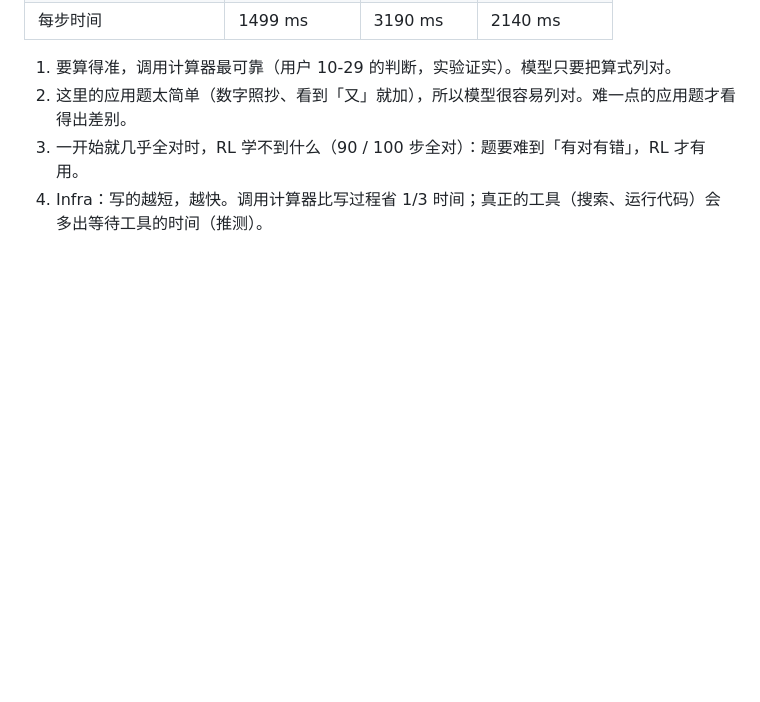
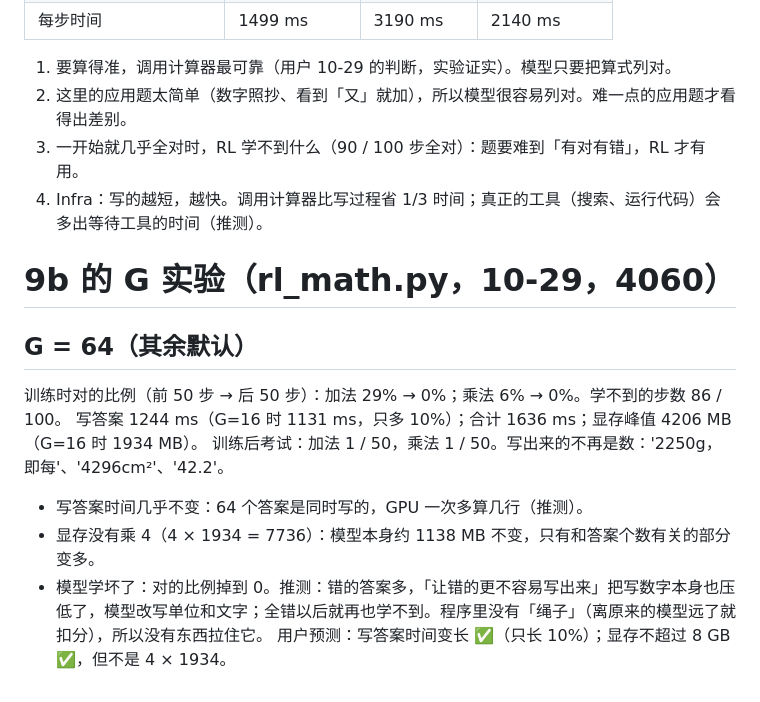
Before and after one commit to mgcpngn/ai-infra-journey, a Markdown page: stage0/09-rl/results.md, the part around the change. Drawn GitHub-style; blank space fills up the shorter version.

Commit message:
9b G=64 结果：时间只多 10%，显存 4206 MB，模型学坏
Co-Authored-By: Claude Opus 5.5 <noreply@anthropic.com>
Claude-Session: https://claude.ai/code/session_011nt8KegDxgBeWGtL5qhkq3

```diff
--- a/stage0/09-rl/results.md
+++ b/stage0/09-rl/results.md
@@ -115,3 +115,14 @@ A 的 loss 也打印成 0，但梯度不是 0：loss 是几不重要，梯度才
 2. 这里的应用题太简单（数字照抄、看到「又」就加），所以模型很容易列对。难一点的应用题才看得出差别。
 3. 一开始就几乎全对时，RL 学不到什么（90 / 100 步全对）：题要难到「有对有错」，RL 才有用。
 4. Infra：写的越短，越快。调用计算器比写过程省 1/3 时间；真正的工具（搜索、运行代码）会多出等待工具的时间（推测）。
+
+# 9b 的 G 实验（rl_math.py，10-29，4060）
+
+## G = 64（其余默认）
+训练时对的比例（前 50 步 → 后 50 步）：加法 29% → 0%；乘法 6% → 0%。学不到的步数 86 / 100。
+写答案 1244 ms（G=16 时 1131 ms，只多 10%）；合计 1636 ms；显存峰值 4206 MB（G=16 时 1934 MB）。
+训练后考试：加法 1 / 50，乘法 1 / 50。写出来的不再是数：'2250g，即每'、'4296cm²'、'42.2'。
+- 写答案时间几乎不变：64 个答案是同时写的，GPU 一次多算几行（推测）。
+- 显存没有乘 4（4 × 1934 = 7736）：模型本身约 1138 MB 不变，只有和答案个数有关的部分变多。
+- 模型学坏了：对的比例掉到 0。推测：错的答案多，「让错的更不容易写出来」把写数字本身也压低了，模型改写单位和文字；全错以后就再也学不到。程序里没有「绳子」（离原来的模型远了就扣分），所以没有东西拉住它。
+用户预测：写答案时间变长 ✅（只长 10%）；显存不超过 8 GB ✅，但不是 4 × 1934。
```
Also changed, not shown: ledger.md (+1 -0 lines).
